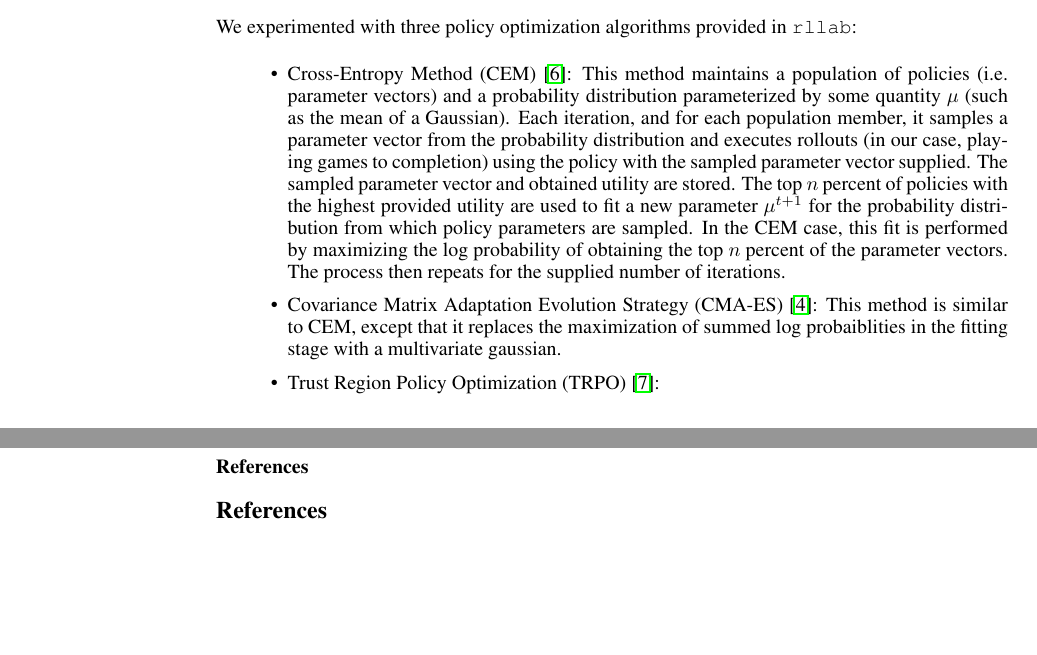
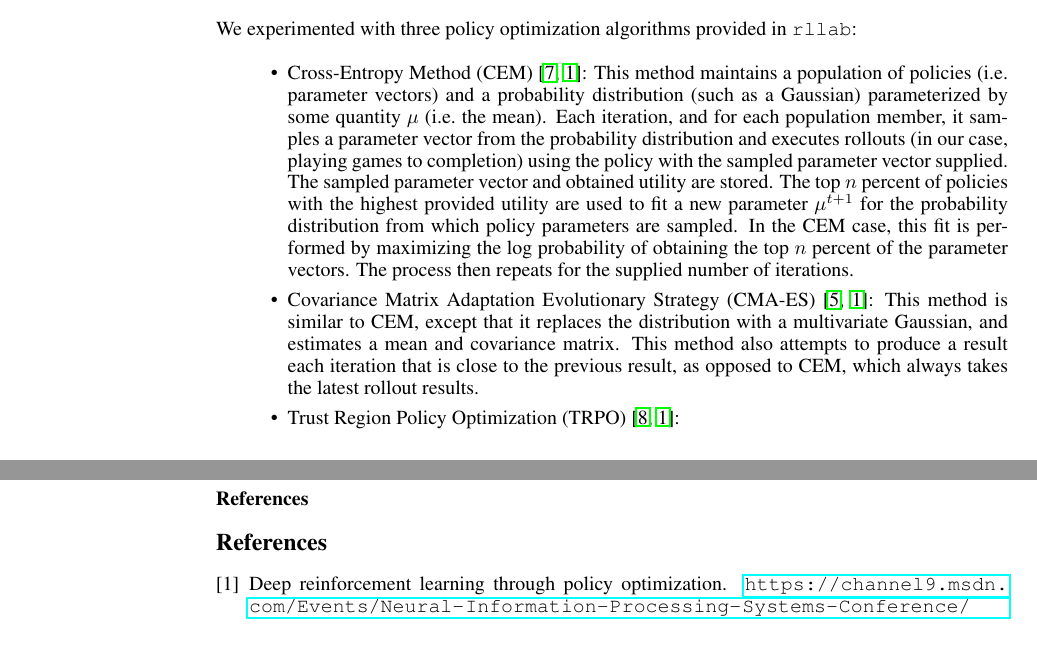
Before and after one commit to cirias/hanabi-1, a LaTeX paper (finalpaper/main.tex, which reads finalpaper/learning_hanabi.tex, finalpaper/references.bib): two parts of pages 6 and 7 of 9, joined at a grey line, cut so that both start at the same text, the shorter picture padded with empty space. Compiled offline with pdfLaTeX.

Commit message:
more algo

```diff
--- a/finalpaper/learning_hanabi.tex
+++ b/finalpaper/learning_hanabi.tex
@@ -67,21 +67,22 @@ We experimented with three policy optimization algorithms provided in
 \texttt{rllab}:
 
 \begin{itemize}
-    \item Cross-Entropy Method (CEM)~\cite{rubinstein2013cross}: This method
+    \item Cross-Entropy Method (CEM)~\cite{rubinstein2013cross, policyoptimizationNIPS2016}: This method
         maintains a population of policies (i.e.\ parameter vectors) and
-        a probability distribution parameterized by some quantity $\mu$ (such
-        as the mean of a Gaussian). Each iteration, and for each population
-        member, it samples a parameter vector from the probability distribution
-        and executes rollouts (in our case, playing games to completion) using
-        the policy with the sampled parameter vector supplied. The sampled
-        parameter vector and obtained utility are stored. The top $n$ percent
-        of policies with the highest provided utility are used to fit a new
-        parameter $\mu^{t+1}$ for the probability distribution from which policy
-        parameters are sampled. In the CEM case, this fit is performed by
-        maximizing the log probability of obtaining the top $n$ percent of the
-        parameter vectors. The process then repeats for the supplied number of
-        iterations.
+        a probability distribution (such as a Gaussian) parameterized by some
+        quantity $\mu$ (i.e.\ the mean). Each iteration, and
+        for each population member, it samples a parameter vector from the
+        probability distribution and executes rollouts (in our case, playing
+        games to completion) using the policy with the sampled parameter vector
+        supplied. The sampled parameter vector and obtained utility are stored.
+        The top $n$ percent of policies with the highest provided utility are
+        used to fit a new parameter $\mu^{t+1}$ for the probability
+        distribution from which policy parameters are sampled. In the CEM case,
+        this fit is performed by maximizing the log probability of obtaining
+        the top $n$ percent of the parameter vectors. The process then repeats
+        for the supplied number of iterations.
 
-    \item Covariance Matrix Adaptation Evolution Strategy (CMA-ES)~\cite{cmaes}: This method is similar to CEM, except that it replaces the maximization of summed log probaiblities in the fitting stage with a multivariate gaussian.
-    \item Trust Region Policy Optimization (TRPO)~\cite{TRPO}:
+    \item Covariance Matrix Adaptation Evolutionary Strategy (CMA-ES)~\cite{cmaes, policyoptimizationNIPS2016}: This method is similar to CEM, except that it replaces the distribution with a multivariate Gaussian, and estimates a mean and covariance matrix. This method also attempts to produce a result each iteration that is close to the previous result, as opposed to CEM, which always takes the latest rollout results.
+
+    \item Trust Region Policy Optimization (TRPO)~\cite{TRPO, policyoptimizationNIPS2016}:
 \end{itemize}
--- a/finalpaper/references.bib
+++ b/finalpaper/references.bib
@@ -97,3 +97,9 @@
   year={2013},
   publisher={Springer New York}
 }
+
+@misc{policyoptimizationNIPS2016,
+  title = {Deep Reinforcement Learning Through Policy Optimization},
+  howpublished = {\url{https://channel9.msdn.com/Events/Neural-Information-Processing-Systems-Conference/Neural-Information-Processing-Systems-Conference-NIPS-2016/Deep-Reinforcement-Learning-Through-Policy-Optimization}},
+  note = {Accessed: 2017-4-30}
+}
```
